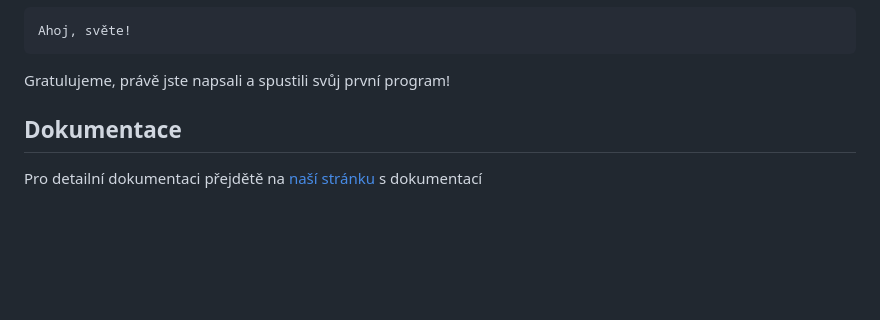
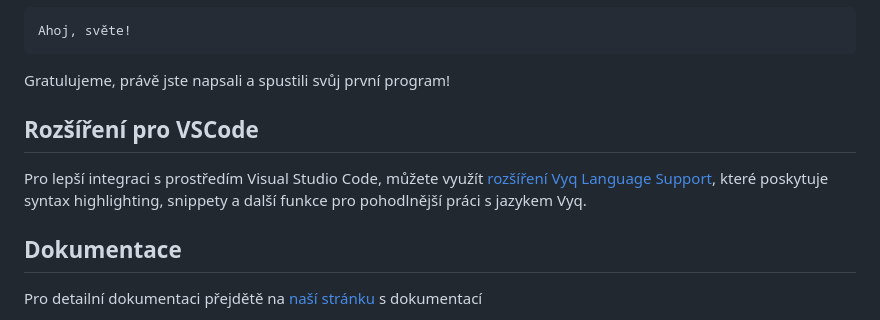
Before and after one commit to SimonRalek/vyq, a Markdown page: README.md, the part around the change. Drawn GitHub-style; blank space fills up the shorter version.

````diff
--- a/README.md
+++ b/README.md
@@ -45,6 +45,9 @@ Ahoj, světe!
 ```
 
 Gratulujeme, právě jste napsali a spustili svůj první program!
+
+## Rozšíření pro VSCode
+Pro lepší integraci s prostředím Visual Studio Code, můžete využít [rozšíření Vyq Language Support](https://marketplace.visualstudio.com/items?itemName=vyq.vyq-language-support), které poskytuje syntax highlighting, snippety a další funkce pro pohodlnější práci s jazykem Vyq.
 
 ## Dokumentace
 Pro detailní dokumentaci přejdětě na [naší stránku](https://www.vyq.cz/dokumentace) s dokumentací
````
